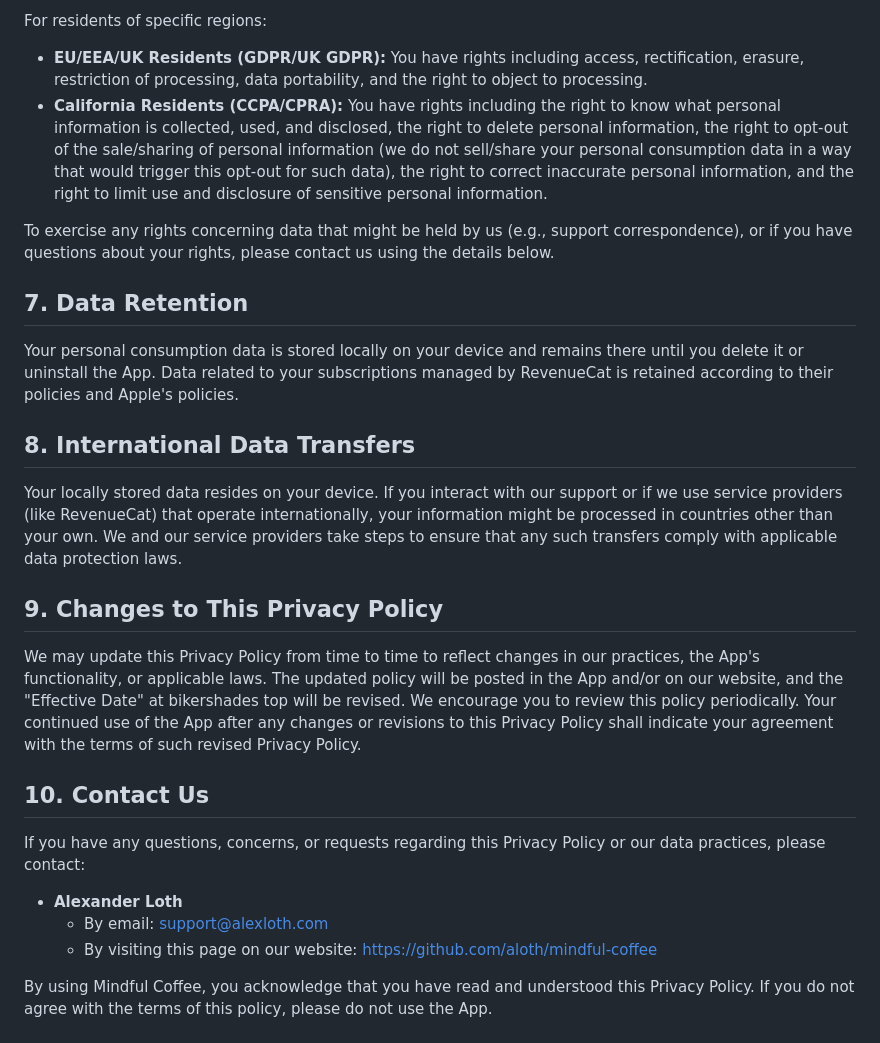
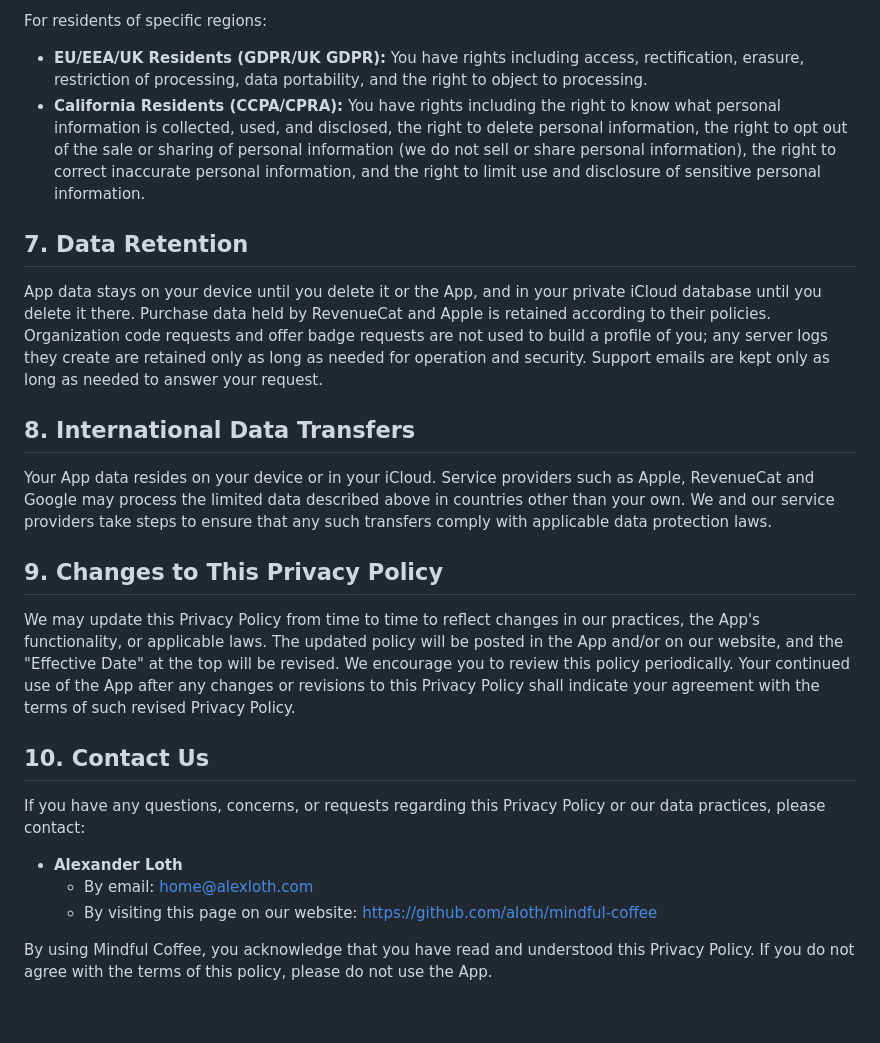
Before and after one commit to aloth/mindful-coffee, a Markdown page: privacy_policy.md, the part around one of its changes. GitHub-like rendering; blank space fills up the shorter version.

```diff
--- a/privacy_policy.md
+++ b/privacy_policy.md
@@ -64,25 +87,26 @@ Depending on your location and applicable laws, you may have certain rights rega
 
 For residents of specific regions:
 -   **EU/EEA/UK Residents (GDPR/UK GDPR):** You have rights including access, rectification, erasure, restriction of processing, data portability, and the right to object to processing.
--   **California Residents (CCPA/CPRA):** You have rights including the right to know what personal information is collected, used, and disclosed, the right to delete personal information, the right to opt-out of the sale/sharing of personal information (we do not sell/share your personal consumption data in a way that would trigger this opt-out for such data), the right to correct inaccurate personal information, and the right to limit use and disclosure of sensitive personal information.
-
-To exercise any rights concerning data that might be held by us (e.g., support correspondence), or if you have questions about your rights, please contact us using the details below.
+-   **California Residents (CCPA/CPRA):** You have rights including the right to know what personal information is collected, used, and disclosed, the right to delete personal information, the right to opt out of the sale or sharing of personal information (we do not sell or share personal information), the right to correct inaccurate personal information, and the right to limit use and disclosure of sensitive personal information.
 
 ## 7. Data Retention
-Your personal consumption data is stored locally on your device and remains there until you delete it or uninstall the App. Data related to your subscriptions managed by RevenueCat is retained according to their policies and Apple's policies.
+
+App data stays on your device until you delete it or the App, and in your private iCloud database until you delete it there. Purchase data held by RevenueCat and Apple is retained according to their policies. Organization code requests and offer badge requests are not used to build a profile of you; any server logs they create are retained only as long as needed for operation and security. Support emails are kept only as long as needed to answer your request.
 
 ## 8. International Data Transfers
-Your locally stored data resides on your device. If you interact with our support or if we use service providers (like RevenueCat) that operate internationally, your information might be processed in countries other than your own. We and our service providers take steps to ensure that any such transfers comply with applicable data protection laws.
+
+Your App data resides on your device or in your iCloud. Service providers such as Apple, RevenueCat and Google may process the limited data described above in countries other than your own. We and our service providers take steps to ensure that any such transfers comply with applicable data protection laws.
 
 ## 9. Changes to This Privacy Policy
-We may update this Privacy Policy from time to time to reflect changes in our practices, the App's functionality, or applicable laws. The updated policy will be posted in the App and/or on our website, and the "Effective Date" at bikershades top will be revised. We encourage you to review this policy periodically. Your continued use of the App after any changes or revisions to this Privacy Policy shall indicate your agreement with the terms of such revised Privacy Policy.
+
+We may update this Privacy Policy from time to time to reflect changes in our practices, the App's functionality, or applicable laws. The updated policy will be posted in the App and/or on our website, and the "Effective Date" at the top will be revised. We encourage you to review this policy periodically. Your continued use of the App after any changes or revisions to this Privacy Policy shall indicate your agreement with the terms of such revised Privacy Policy.
 
 ## 10. Contact Us
 
 If you have any questions, concerns, or requests regarding this Privacy Policy or our data practices, please contact:
 
 -   **Alexander Loth**
-    -   By email: [support@alexloth.com](mailto:support@alexloth.com)
+    -   By email: [home@alexloth.com](mailto:home@alexloth.com)
     -   By visiting this page on our website: https://github.com/aloth/mindful-coffee
 
 By using Mindful Coffee, you acknowledge that you have read and understood this Privacy Policy. If you do not agree with the terms of this policy, please do not use the App.
```
Also changed, not shown: other parts of privacy_policy.md (+58 -35 lines).
